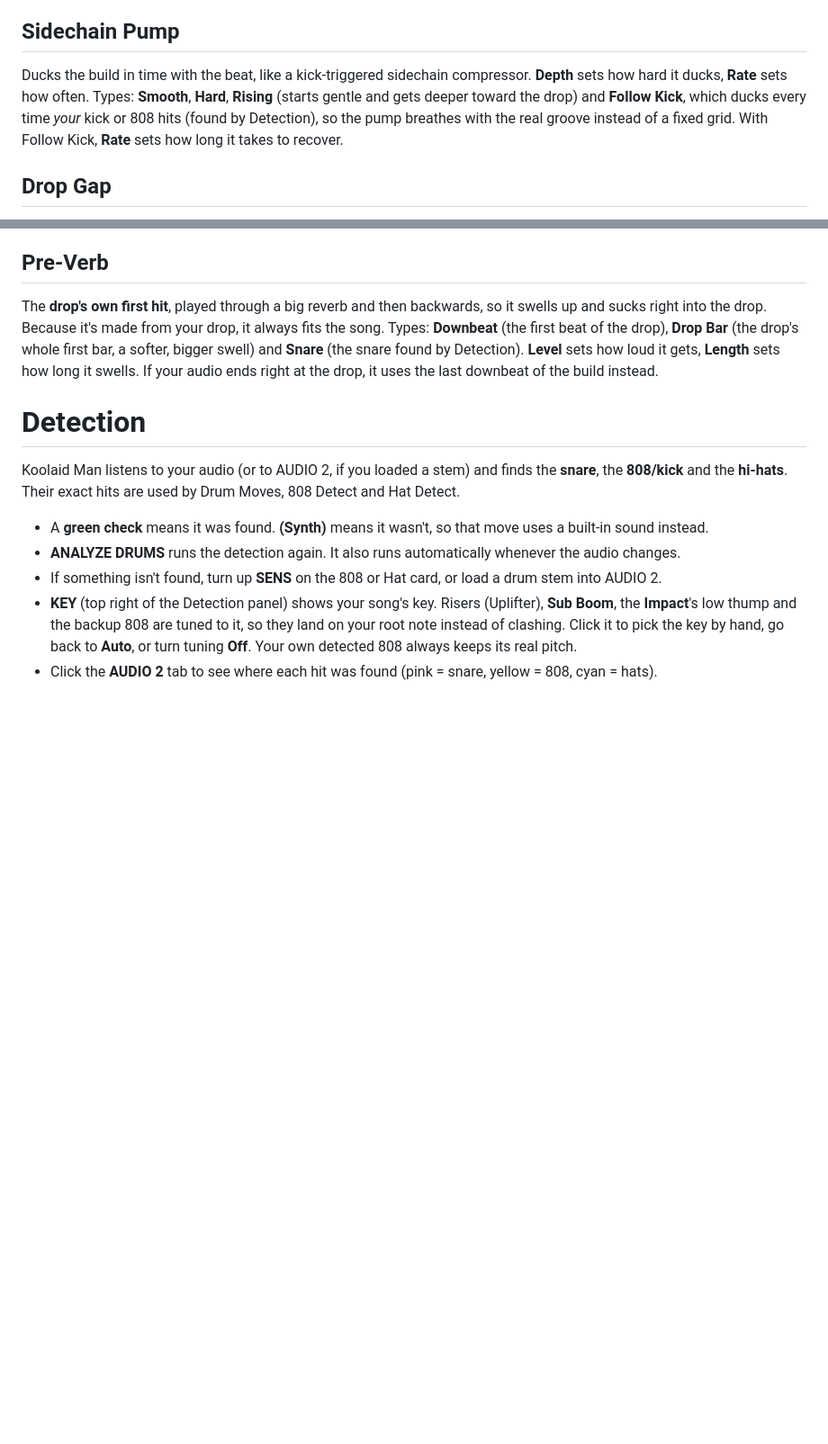
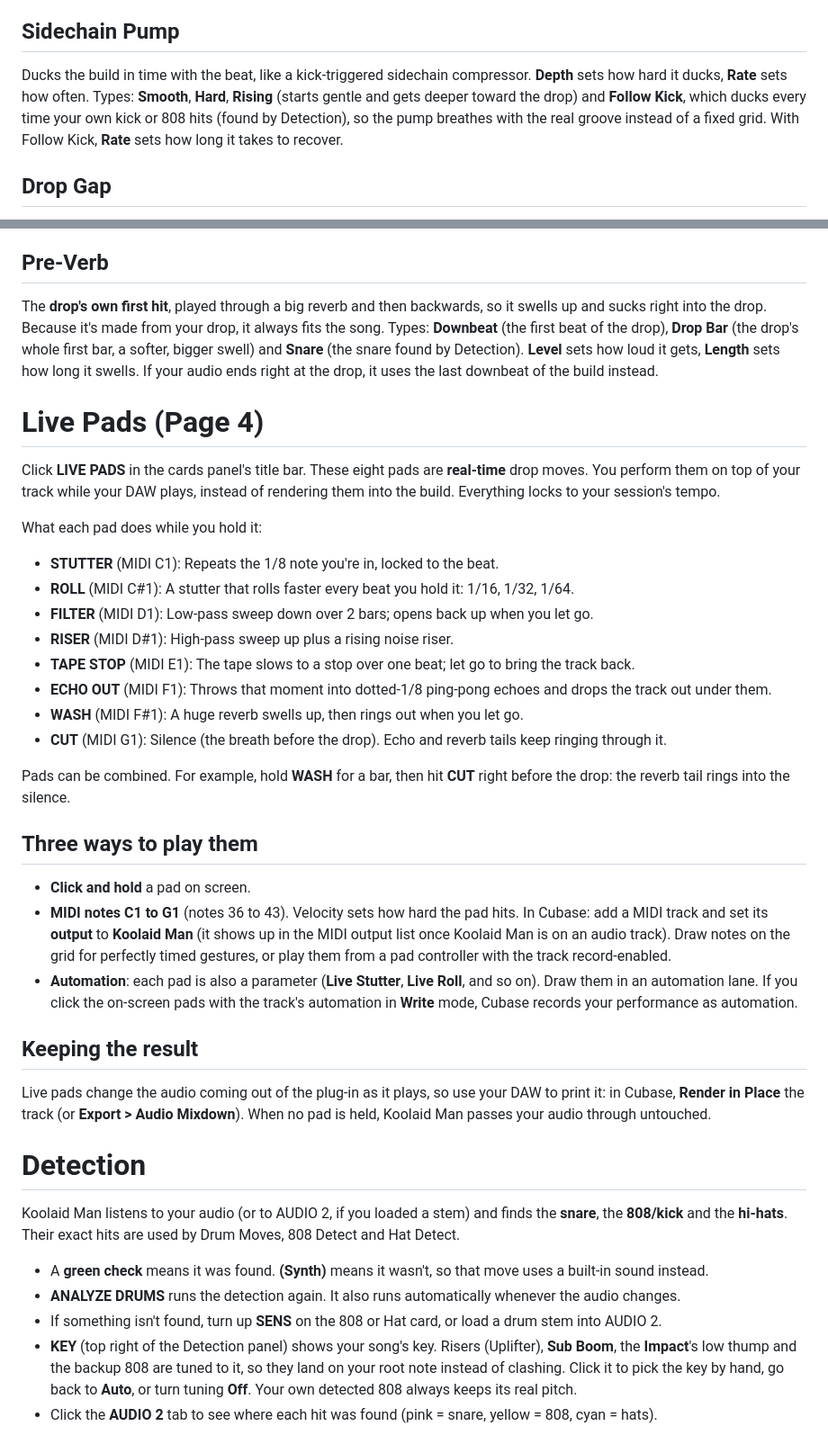
Before and after one commit to DK7602/Koolaid-Man, a Markdown page: docs/MANUAL.md, 2 parts joined by grey strips. Shown at 90% size. GitHub-like rendering; blank space fills up the shorter version.

```diff
--- a/docs/MANUAL.md
+++ b/docs/MANUAL.md
@@ -168,7 +168,7 @@ A crash cymbal played backwards, so it swells right into the downbeat. Types: **
 
 ## Sidechain Pump
 
-Ducks the build in time with the beat, like a kick-triggered sidechain compressor. **Depth** sets how hard it ducks, **Rate** sets how often. Types: **Smooth**, **Hard**, **Rising** (starts gentle and gets deeper toward the drop) and **Follow Kick**, which ducks every time *your* kick or 808 hits (found by Detection), so the pump breathes with the real groove instead of a fixed grid. With Follow Kick, **Rate** sets how long it takes to recover.
+Ducks the build in time with the beat, like a kick-triggered sidechain compressor. **Depth** sets how hard it ducks, **Rate** sets how often. Types: **Smooth**, **Hard**, **Rising** (starts gentle and gets deeper toward the drop) and **Follow Kick**, which ducks every time your own kick or 808 hits (found by Detection), so the pump breathes with the real groove instead of a fixed grid. With Follow Kick, **Rate** sets how long it takes to recover.
 
 ## Drop Gap
 
@@ -245,6 +245,33 @@ Turntable moves on the end of the build. **Speed** changes each one:
 
 The **drop's own first hit**, played through a big reverb and then backwards, so it swells up and sucks right into the drop. Because it's made from your drop, it always fits the song. Types: **Downbeat** (the first beat of the drop), **Drop Bar** (the drop's whole first bar, a softer, bigger swell) and **Snare** (the snare found by Detection). **Level** sets how loud it gets, **Length** sets how long it swells. If your audio ends right at the drop, it uses the last downbeat of the build instead.
 
+# Live Pads (Page 4)
+
+Click **LIVE PADS** in the cards panel's title bar. These eight pads are **real-time** drop moves. You perform them on top of your track while your DAW plays, instead of rendering them into the build. Everything locks to your session's tempo.
+
+What each pad does while you hold it:
+
+- **STUTTER** (MIDI C1): Repeats the 1/8 note you're in, locked to the beat.
+- **ROLL** (MIDI C#1): A stutter that rolls faster every beat you hold it: 1/16, 1/32, 1/64.
+- **FILTER** (MIDI D1): Low-pass sweep down over 2 bars; opens back up when you let go.
+- **RISER** (MIDI D#1): High-pass sweep up plus a rising noise riser.
+- **TAPE STOP** (MIDI E1): The tape slows to a stop over one beat; let go to bring the track back.
+- **ECHO OUT** (MIDI F1): Throws that moment into dotted-1/8 ping-pong echoes and drops the track out under them.
+- **WASH** (MIDI F#1): A huge reverb swells up, then rings out when you let go.
+- **CUT** (MIDI G1): Silence (the breath before the drop). Echo and reverb tails keep ringing through it.
+
+Pads can be combined. For example, hold **WASH** for a bar, then hit **CUT** right before the drop: the reverb tail rings into the silence.
+
+## Three ways to play them
+
+- **Click and hold** a pad on screen.
+- **MIDI notes C1 to G1** (notes 36 to 43). Velocity sets how hard the pad hits. In Cubase: add a MIDI track and set its **output** to **Koolaid Man** (it shows up in the MIDI output list once Koolaid Man is on an audio track). Draw notes on the grid for perfectly timed gestures, or play them from a pad controller with the track record-enabled.
+- **Automation**: each pad is also a parameter (**Live Stutter**, **Live Roll**, and so on). Draw them in an automation lane. If you click the on-screen pads with the track's automation in **Write** mode, Cubase records your performance as automation.
+
+## Keeping the result
+
+Live pads change the audio coming out of the plug-in as it plays, so use your DAW to print it: in Cubase, **Render in Place** the track (or **Export > Audio Mixdown**). When no pad is held, Koolaid Man passes your audio through untouched.
+
 # Detection
 
 Koolaid Man listens to your audio (or to AUDIO 2, if you loaded a stem) and finds the **snare**, the **808/kick** and the **hi-hats**. Their exact hits are used by Drum Moves, 808 Detect and Hat Detect.
```
Also changed, not shown: other parts of docs/MANUAL.md (+3 -3 lines), README.md (+6 -0 lines), docs/screenshot-live.png (added), 11 other files.
